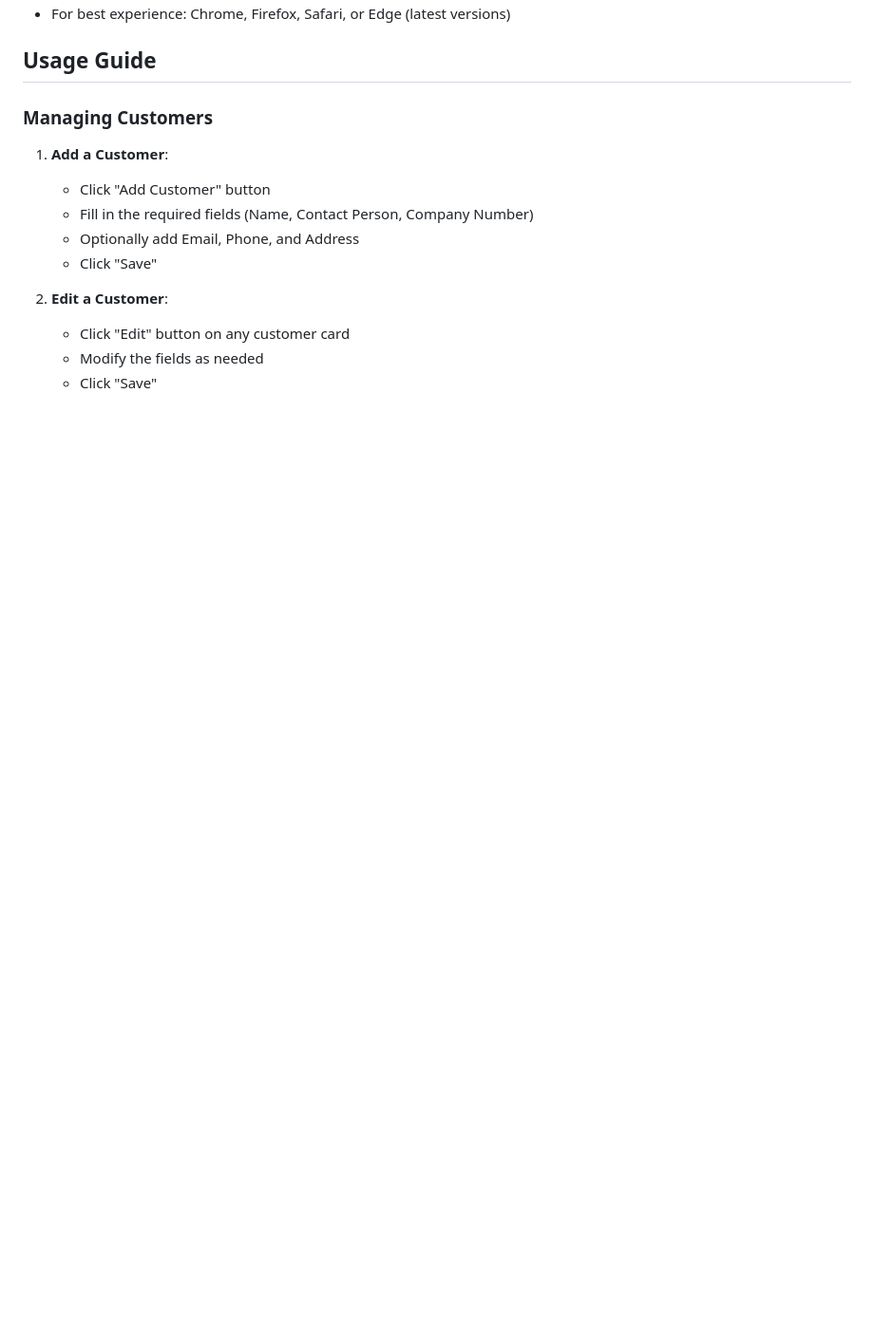
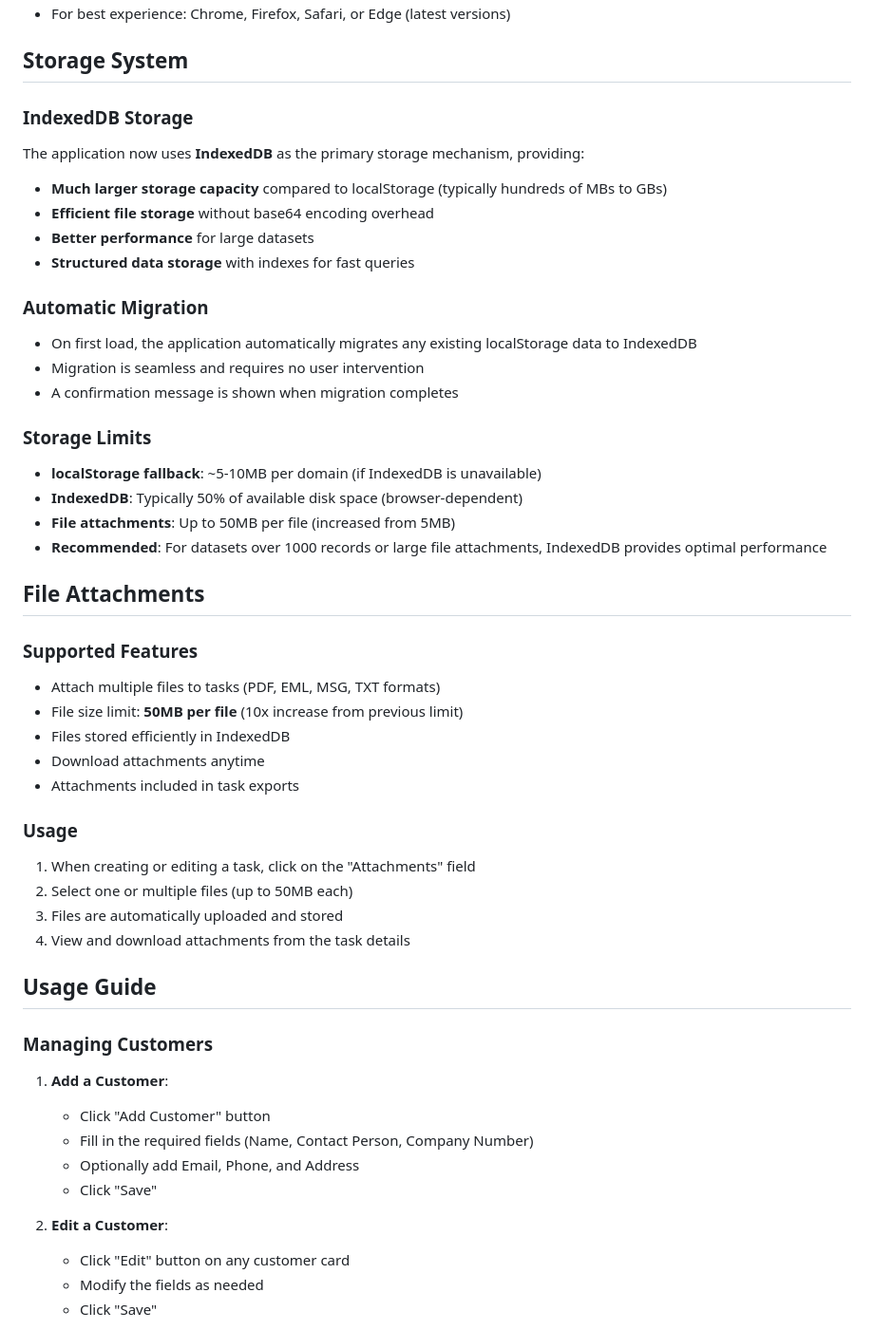
Before and after one commit to daudjan1990/crm-html, a Markdown page: README.md, the part around one of its changes. Shown at 95% size. GitHub-like rendering; blank space fills up the shorter version.

```diff
--- a/README.md
+++ b/README.md
@@ -53,4 +58,39 @@ No build process, no dependencies to install, no server setup required.
 - For best experience: Chrome, Firefox, Safari, or Edge (latest versions)
+
+## Storage System
+
+### IndexedDB Storage
+The application now uses **IndexedDB** as the primary storage mechanism, providing:
+- **Much larger storage capacity** compared to localStorage (typically hundreds of MBs to GBs)
+- **Efficient file storage** without base64 encoding overhead
+- **Better performance** for large datasets
+- **Structured data storage** with indexes for fast queries
+
+### Automatic Migration
+- On first load, the application automatically migrates any existing localStorage data to IndexedDB
+- Migration is seamless and requires no user intervention
+- A confirmation message is shown when migration completes
+
+### Storage Limits
+- **localStorage fallback**: ~5-10MB per domain (if IndexedDB is unavailable)
+- **IndexedDB**: Typically 50% of available disk space (browser-dependent)
+- **File attachments**: Up to 50MB per file (increased from 5MB)
+- **Recommended**: For datasets over 1000 records or large file attachments, IndexedDB provides optimal performance
+
+## File Attachments
+
+### Supported Features
+- Attach multiple files to tasks (PDF, EML, MSG, TXT formats)
+- File size limit: **50MB per file** (10x increase from previous limit)
+- Files stored efficiently in IndexedDB
+- Download attachments anytime
+- Attachments included in task exports
+
+### Usage
+1. When creating or editing a task, click on the "Attachments" field
+2. Select one or multiple files (up to 50MB each)
+3. Files are automatically uploaded and stored
+4. View and download attachments from the task details
 
 ## Usage Guide
 
```
Also changed, not shown: other parts of README.md (+38 -16 lines).
